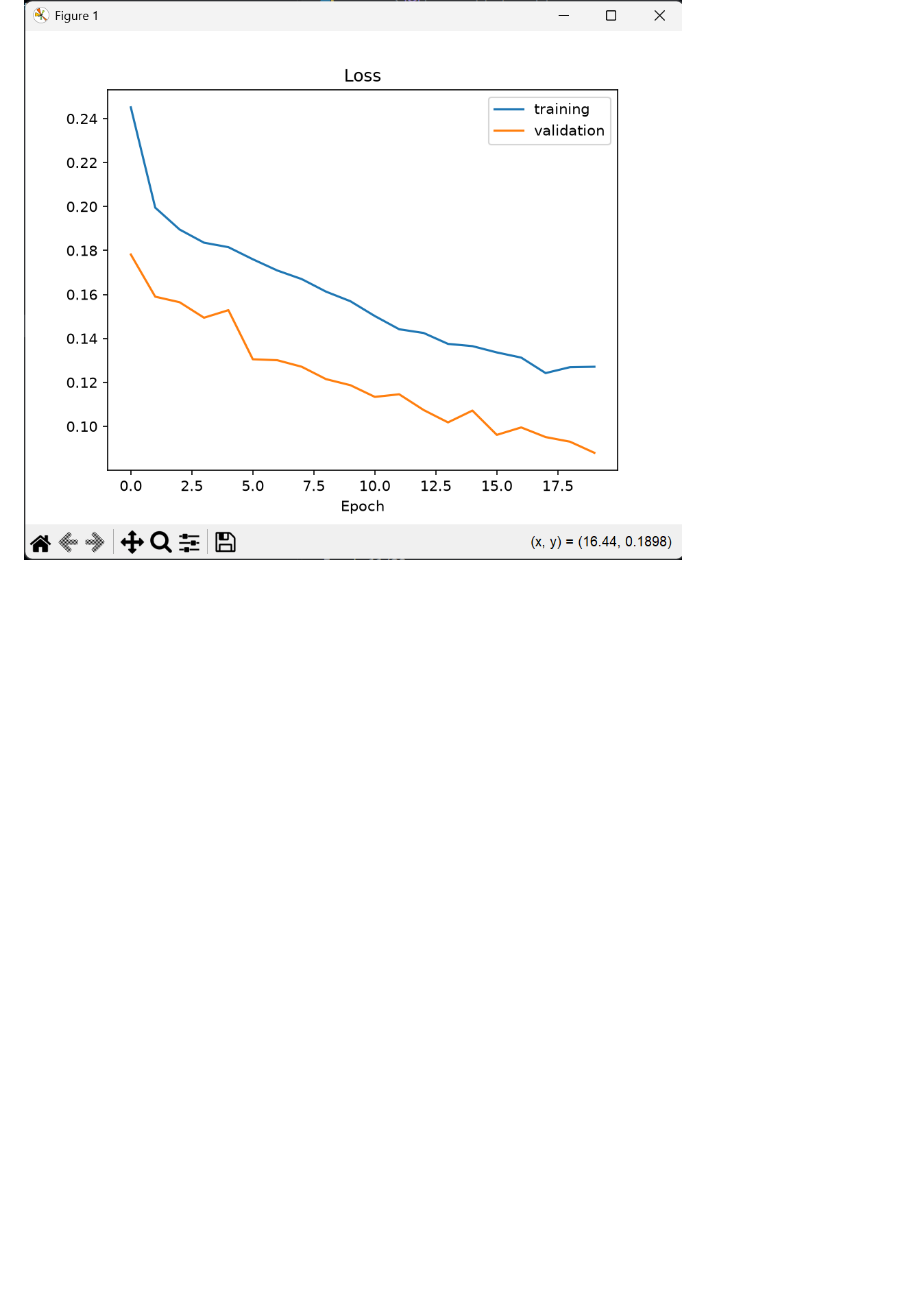
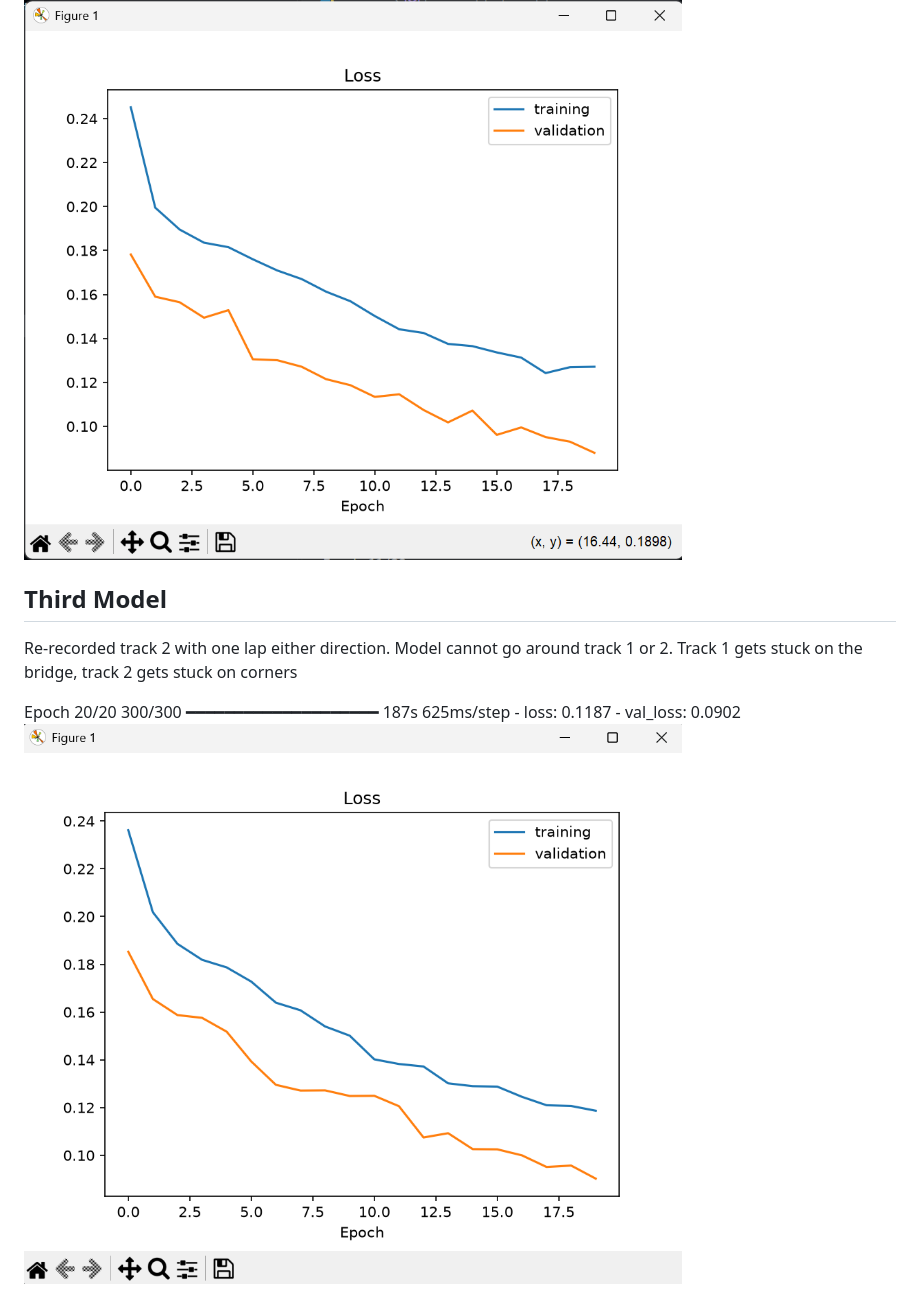
Before and after one commit to shane-smyth/st_ca2_shane_smyth, a Markdown page: README.md, the part around the change. Drawn GitHub-style; pictures changed too: images/model3.png (added); blank space fills up the shorter version.

Commit message:
docs(model): documenting third iteration

```diff
--- a/README.md
+++ b/README.md
@@ -50,3 +50,11 @@ def nvidia_model():
 ## Second Model
 The code as first model but with both tracks used to train. Makes it around track 1, and almost makes it around track 2. I think i need to re-record the data for track 2 with smoother turns.
 ![alt text](/images/model2.png)
+
+
+## Third Model
+Re-recorded track 2 with one lap either direction. Model cannot go around track 1 or 2. Track 1 gets stuck on the bridge, track 2 gets stuck on corners
+
+Epoch 20/20
+300/300 ━━━━━━━━━━━━━━━━━━━━ 187s 625ms/step - loss: 0.1187 - val_loss: 0.0902
+![alt text](/images/model3.png)
```
Also changed, not shown: 2 other files.
